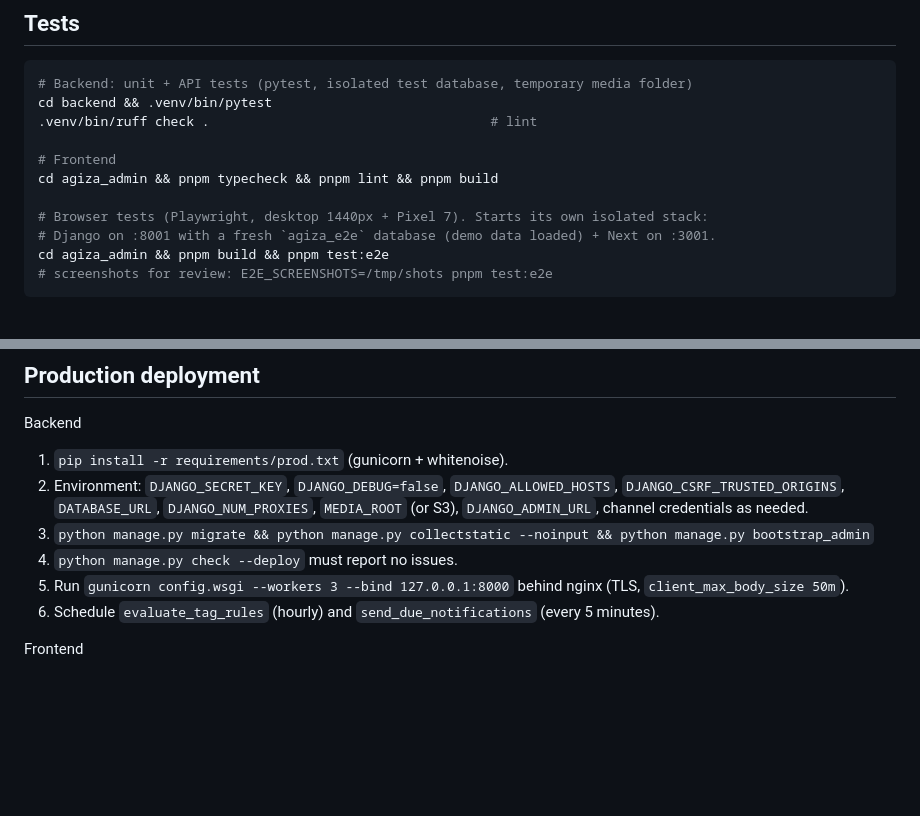
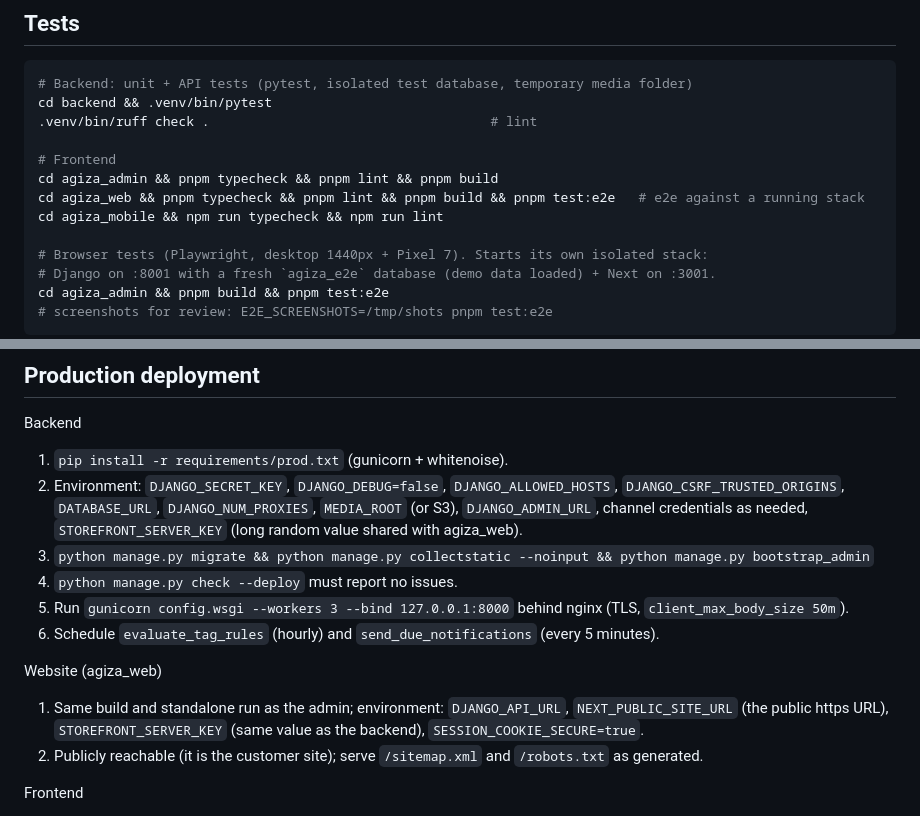
Before and after one commit to Techontz/AGIZA, a Markdown page: README.md, 2 parts joined by grey strips. Drawn GitHub-style; blank space fills up the shorter version.

```diff
--- a/README.md
+++ b/README.md
@@ -164,6 +201,8 @@ cd backend && .venv/bin/pytest
 
 # Frontend
 cd agiza_admin && pnpm typecheck && pnpm lint && pnpm build
+cd agiza_web && pnpm typecheck && pnpm lint && pnpm build && pnpm test:e2e   # e2e against a running stack
+cd agiza_mobile && npm run typecheck && npm run lint
 
 # Browser tests (Playwright, desktop 1440px + Pixel 7). Starts its own isolated stack:
 # Django on :8001 with a fresh `agiza_e2e` database (demo data loaded) + Next on :3001.
@@ -199,11 +238,17 @@ faked. Webhooks (`/api/chat/webhooks/{whatsapp,facebook,tiktok}/`) verify signat
 Backend
 1. `pip install -r requirements/prod.txt` (gunicorn + whitenoise).
 2. Environment: `DJANGO_SECRET_KEY`, `DJANGO_DEBUG=false`, `DJANGO_ALLOWED_HOSTS`, `DJANGO_CSRF_TRUSTED_ORIGINS`,
-   `DATABASE_URL`, `DJANGO_NUM_PROXIES`, `MEDIA_ROOT` (or S3), `DJANGO_ADMIN_URL`, channel credentials as needed.
+   `DATABASE_URL`, `DJANGO_NUM_PROXIES`, `MEDIA_ROOT` (or S3), `DJANGO_ADMIN_URL`, channel credentials as needed,
+   `STOREFRONT_SERVER_KEY` (long random value shared with agiza_web).
 3. `python manage.py migrate && python manage.py collectstatic --noinput && python manage.py bootstrap_admin`
 4. `python manage.py check --deploy` must report no issues.
 5. Run `gunicorn config.wsgi --workers 3 --bind 127.0.0.1:8000` behind nginx (TLS, `client_max_body_size 50m`).
 6. Schedule `evaluate_tag_rules` (hourly) and `send_due_notifications` (every 5 minutes).
+
+Website (agiza_web)
+1. Same build and standalone run as the admin; environment: `DJANGO_API_URL`, `NEXT_PUBLIC_SITE_URL`
+   (the public https URL), `STOREFRONT_SERVER_KEY` (same value as the backend), `SESSION_COOKIE_SECURE=true`.
+2. Publicly reachable (it is the customer site); serve `/sitemap.xml` and `/robots.txt` as generated.
 
 Frontend
 1. `pnpm install --frozen-lockfile && pnpm build` → standalone server in `.next/standalone`.
```
Also changed, not shown: other parts of README.md (+40 -3 lines), docs/MULTIVENDOR.md (added, +134 -0 lines).
